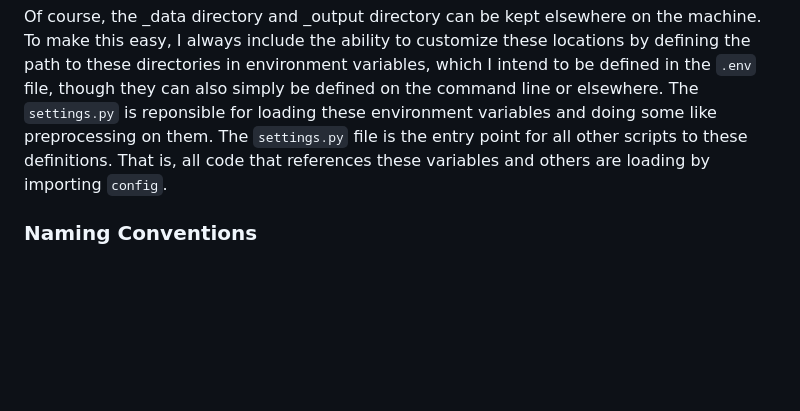
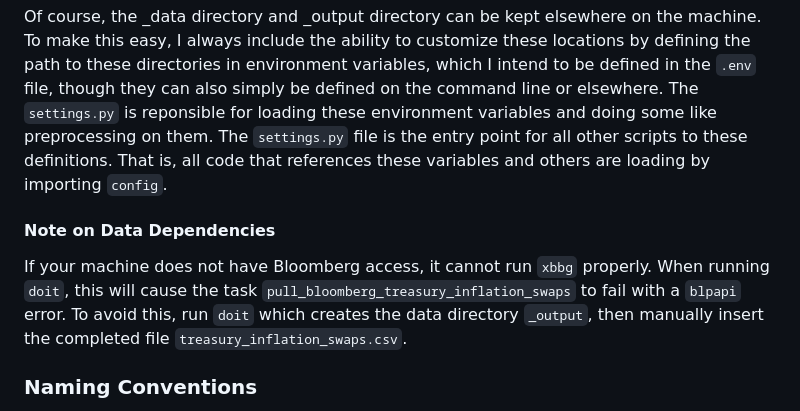
Before and after one commit to jmbejara/p14_tips_treasury_arb, a Markdown page: README.md, the part around the change. Drawn GitHub-style; blank space fills up the shorter version.

Commit message:
Running recommendations

```diff
--- a/README.md
+++ b/README.md
@@ -131,6 +131,9 @@ The `settings.py` file is the entry point for all other scripts to these
 definitions. That is, all code that references these variables and others are
 loading by importing `config`.
 
+#### Note on Data Dependencies
+If your machine does not have Bloomberg access, it cannot run `xbbg` properly. When running `doit`, this will cause the task `pull_bloomberg_treasury_inflation_swaps` to fail with a `blpapi` error. To avoid this, run `doit` which creates the data directory `_output`, then manually insert the completed file `treasury_inflation_swaps.csv`.
+
 ### Naming Conventions
 
  - **`pull_` vs `load_`**: Files or functions that pull data from an external
```
